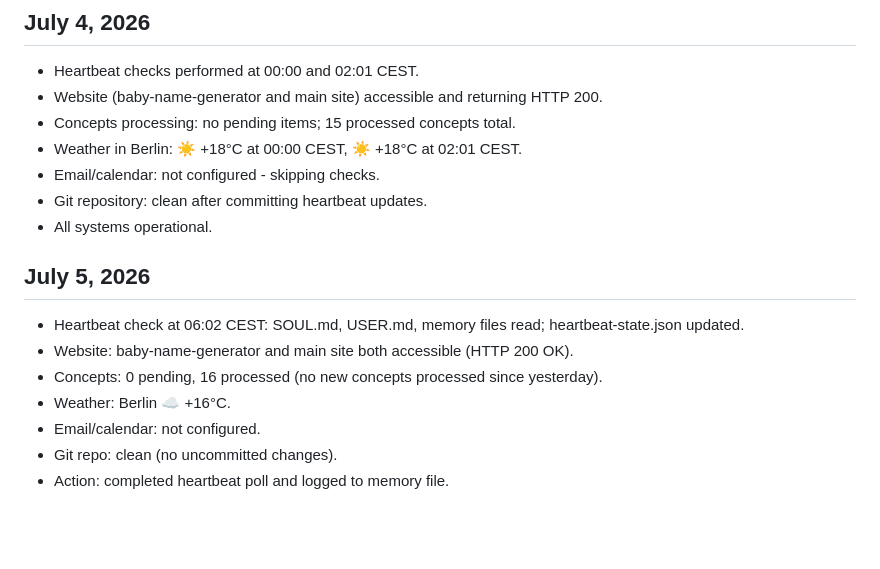
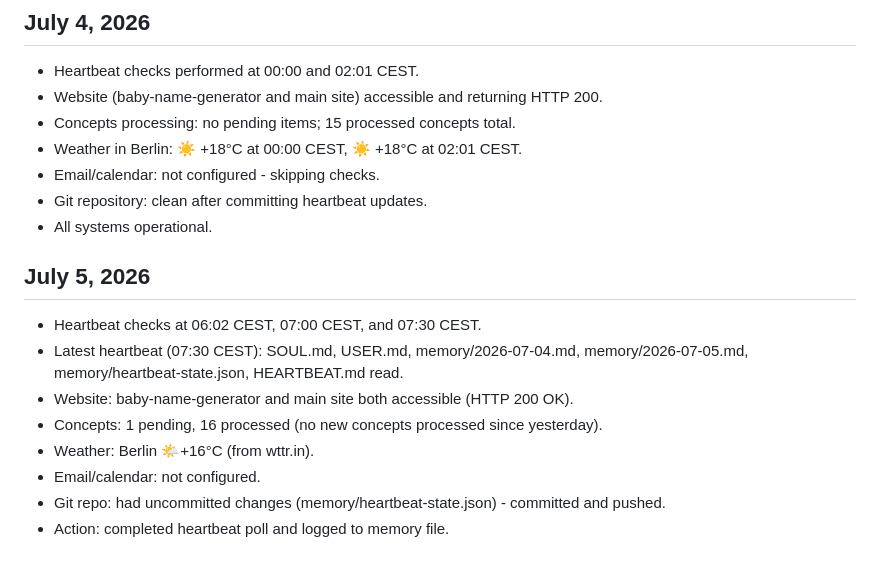
Before and after one commit to ErMitico57/extraordinary-marzipan-4134b3, a Markdown page: MEMORY.md, the part around the change. Rendered like a GitHub page; blank space fills up the shorter version.

Commit message:
Update MEMORY.md with latest heartbeat summary

```diff
--- a/MEMORY.md
+++ b/MEMORY.md
@@ -61,11 +61,13 @@
 - Git repository: clean after committing heartbeat updates.
 - All systems operational.
 
+
 ## July 5, 2026
-- Heartbeat check at 06:02 CEST: SOUL.md, USER.md, memory files read; heartbeat-state.json updated.
+- Heartbeat checks at 06:02 CEST, 07:00 CEST, and 07:30 CEST.
+- Latest heartbeat (07:30 CEST): SOUL.md, USER.md, memory/2026-07-04.md, memory/2026-07-05.md, memory/heartbeat-state.json, HEARTBEAT.md read.
 - Website: baby-name-generator and main site both accessible (HTTP 200 OK).
-- Concepts: 0 pending, 16 processed (no new concepts processed since yesterday).
-- Weather: Berlin ☁️ +16°C.
+- Concepts: 1 pending, 16 processed (no new concepts processed since yesterday).
+- Weather: Berlin 🌤️+16°C (from wttr.in).
 - Email/calendar: not configured.
-- Git repo: clean (no uncommitted changes).
+- Git repo: had uncommitted changes (memory/heartbeat-state.json) - committed and pushed.
 - Action: completed heartbeat poll and logged to memory file.
```
